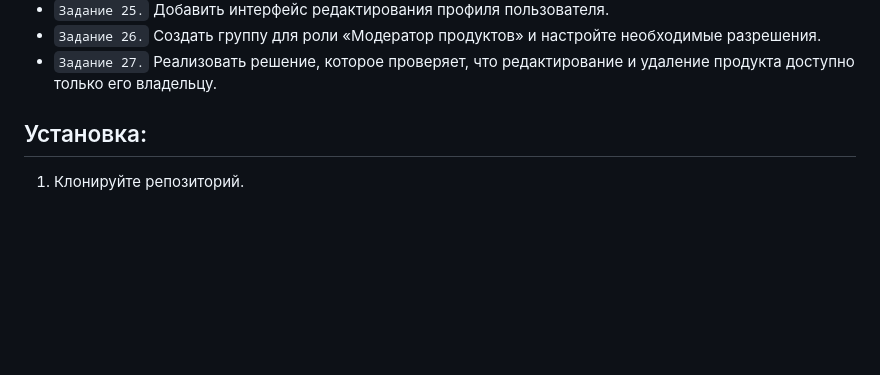
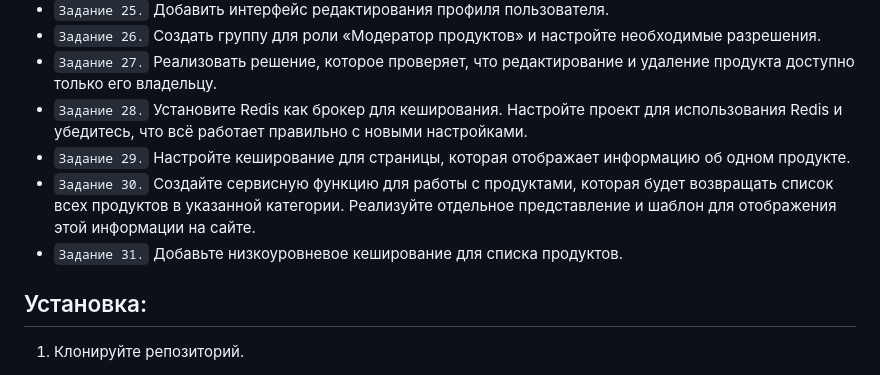
Before and after one commit to MaxKuvshinov/DjangoProject, a Markdown page: README.md, the part around the change. GitHub-like rendering; blank space fills up the shorter version.

Commit message:
mod README

```diff
--- a/README.md
+++ b/README.md
@@ -33,6 +33,10 @@
 - `Задание 25.` Добавить интерфейс редактирования профиля пользователя.
 - `Задание 26.` Создать группу для роли «Модератор продуктов» и настройте необходимые разрешения.
 - `Задание 27.` Реализовать решение, которое проверяет, что редактирование и удаление продукта доступно только его владельцу.
+- `Задание 28.` Установите Redis как брокер для кеширования. Настройте проект для использования Redis и убедитесь, что всё работает правильно с новыми настройками.
+- `Задание 29.` Настройте кеширование для страницы, которая отображает информацию об одном продукте.
+- `Задание 30.` Создайте сервисную функцию для работы с продуктами, которая будет возвращать список всех продуктов в указанной категории. Реализуйте отдельное представление и шаблон для отображения этой информации на сайте.
+- `Задание 31.` Добавьте низкоуровневое кеширование для списка продуктов.
 ## Установка:
 1. Клонируйте репозиторий.
 
```
